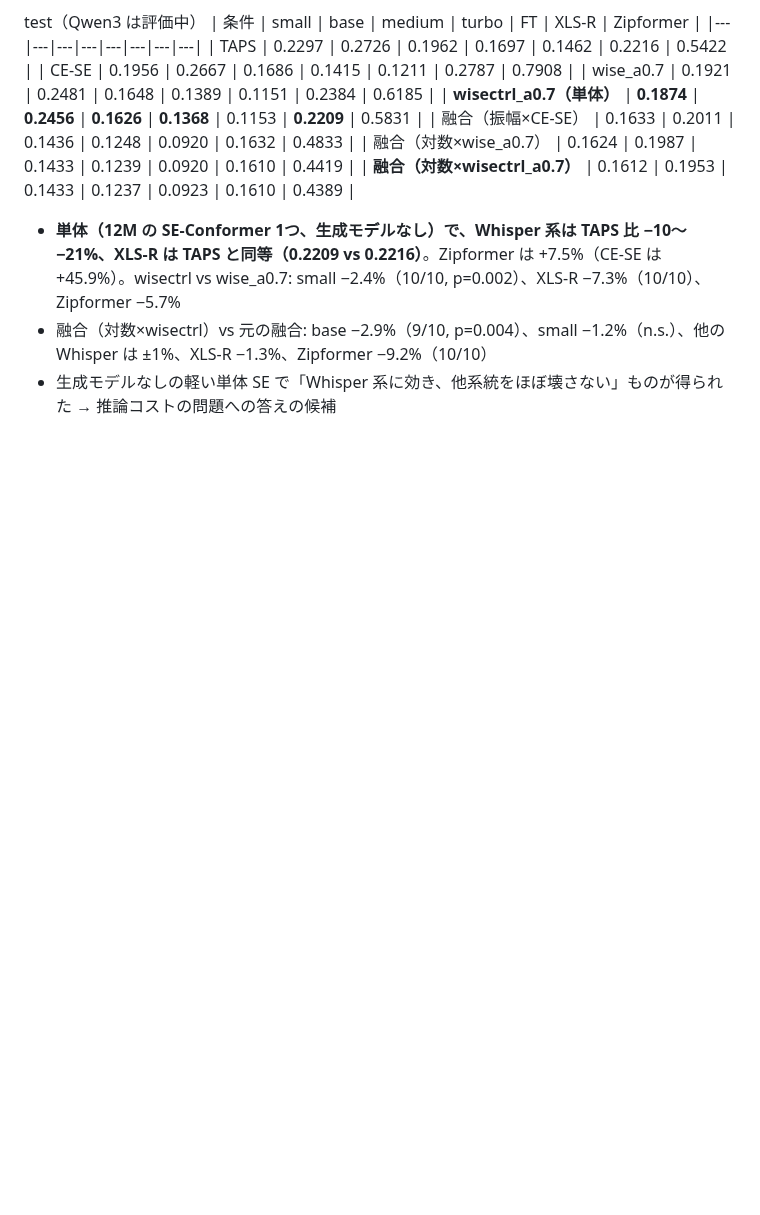
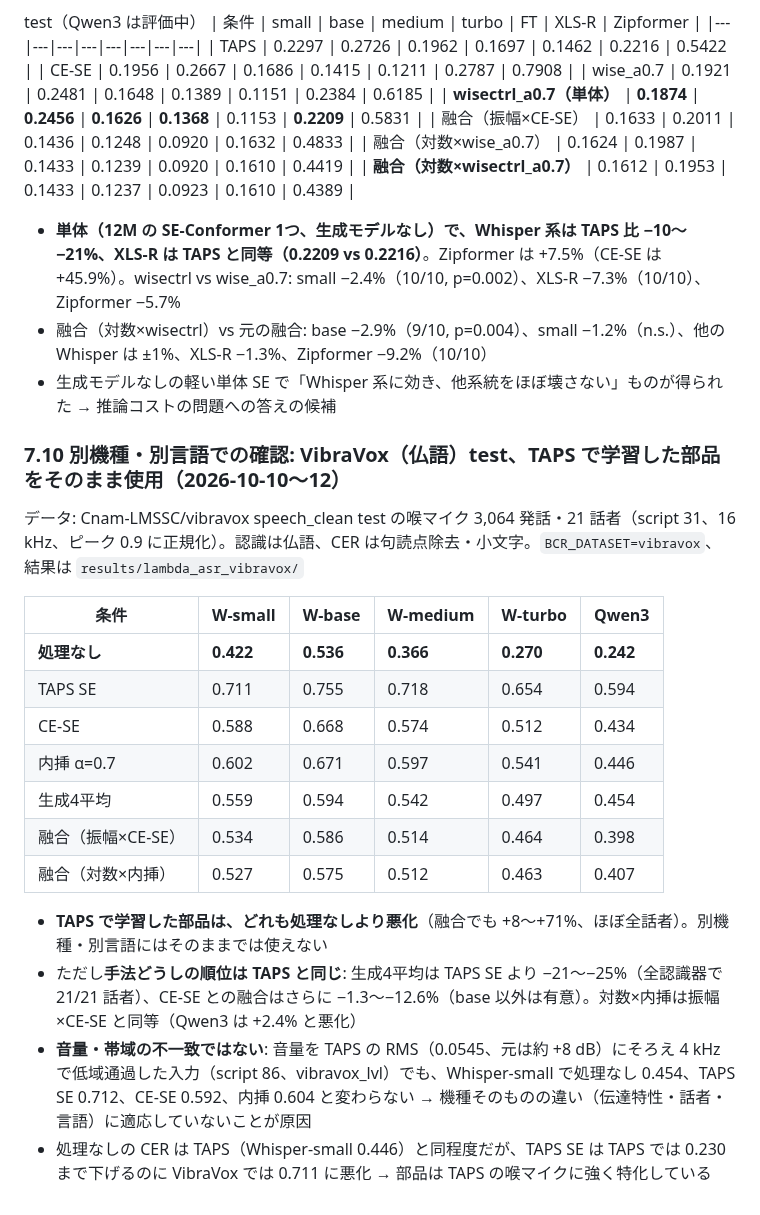
Before and after one commit to kasugayuji0716-art/bone-conduction-research, a Markdown page: results/GENERATIVE_RESULTS_2026-09-30.md, the part around the change. Rendered like a GitHub page; blank space fills up the shorter version.

Commit message:
Results 7.10: VibraVox zero-shot — all TAPS-trained components worse than no processing; ranking preserved; not a level/band mismatch
Co-Authored-By: Claude Opus 5.5 (1M context) <noreply@anthropic.com>

```diff
--- a/results/GENERATIVE_RESULTS_2026-09-30.md
+++ b/results/GENERATIVE_RESULTS_2026-09-30.md
@@ -385,3 +385,22 @@ test（Qwen3 は評価中）
 - **単体（12M の SE-Conformer 1つ、生成モデルなし）で、Whisper 系は TAPS 比 −10〜−21%、XLS-R は TAPS と同等（0.2209 vs 0.2216）**。Zipformer は +7.5%（CE-SE は +45.9%）。wisectrl vs wise_a0.7: small −2.4%（10/10, p=0.002）、XLS-R −7.3%（10/10）、Zipformer −5.7%
 - 融合（対数×wisectrl）vs 元の融合: base −2.9%（9/10, p=0.004）、small −1.2%（n.s.）、他の Whisper は ±1%、XLS-R −1.3%、Zipformer −9.2%（10/10）
 - 生成モデルなしの軽い単体 SE で「Whisper 系に効き、他系統をほぼ壊さない」ものが得られた → 推論コストの問題への答えの候補
+
+### 7.10 別機種・別言語での確認: VibraVox（仏語）test、TAPS で学習した部品をそのまま使用（2026-10-10〜12）
+
+データ: Cnam-LMSSC/vibravox speech_clean test の喉マイク 3,064 発話・21 話者（script 31、16 kHz、ピーク 0.9 に正規化）。認識は仏語、CER は句読点除去・小文字。`BCR_DATASET=vibravox`、結果は `results/lambda_asr_vibravox/`
+
+| 条件 | W-small | W-base | W-medium | W-turbo | Qwen3 |
+|---|---|---|---|---|---|
+| **処理なし** | **0.422** | **0.536** | **0.366** | **0.270** | **0.242** |
+| TAPS SE | 0.711 | 0.755 | 0.718 | 0.654 | 0.594 |
+| CE-SE | 0.588 | 0.668 | 0.574 | 0.512 | 0.434 |
+| 内挿 α=0.7 | 0.602 | 0.671 | 0.597 | 0.541 | 0.446 |
+| 生成4平均 | 0.559 | 0.594 | 0.542 | 0.497 | 0.454 |
+| 融合（振幅×CE-SE） | 0.534 | 0.586 | 0.514 | 0.464 | 0.398 |
+| 融合（対数×内挿） | 0.527 | 0.575 | 0.512 | 0.463 | 0.407 |
+
+- **TAPS で学習した部品は、どれも処理なしより悪化**（融合でも +8〜+71%、ほぼ全話者）。別機種・別言語にはそのままでは使えない
+- ただし**手法どうしの順位は TAPS と同じ**: 生成4平均は TAPS SE より −21〜−25%（全認識器で 21/21 話者）、CE-SE との融合はさらに −1.3〜−12.6%（base 以外は有意）。対数×内挿は振幅×CE-SE と同等（Qwen3 は +2.4% と悪化）
+- **音量・帯域の不一致ではない**: 音量を TAPS の RMS（0.0545、元は約 +8 dB）にそろえ 4 kHz で低域通過した入力（script 86、vibravox_lvl）でも、Whisper-small で処理なし 0.454、TAPS SE 0.712、CE-SE 0.592、内挿 0.604 と変わらない → 機種そのものの違い（伝達特性・話者・言語）に適応していないことが原因
+- 処理なしの CER は TAPS（Whisper-small 0.446）と同程度だが、TAPS SE は TAPS では 0.230 まで下げるのに VibraVox では 0.711 に悪化 → 部品は TAPS の喉マイクに強く特化している
```
